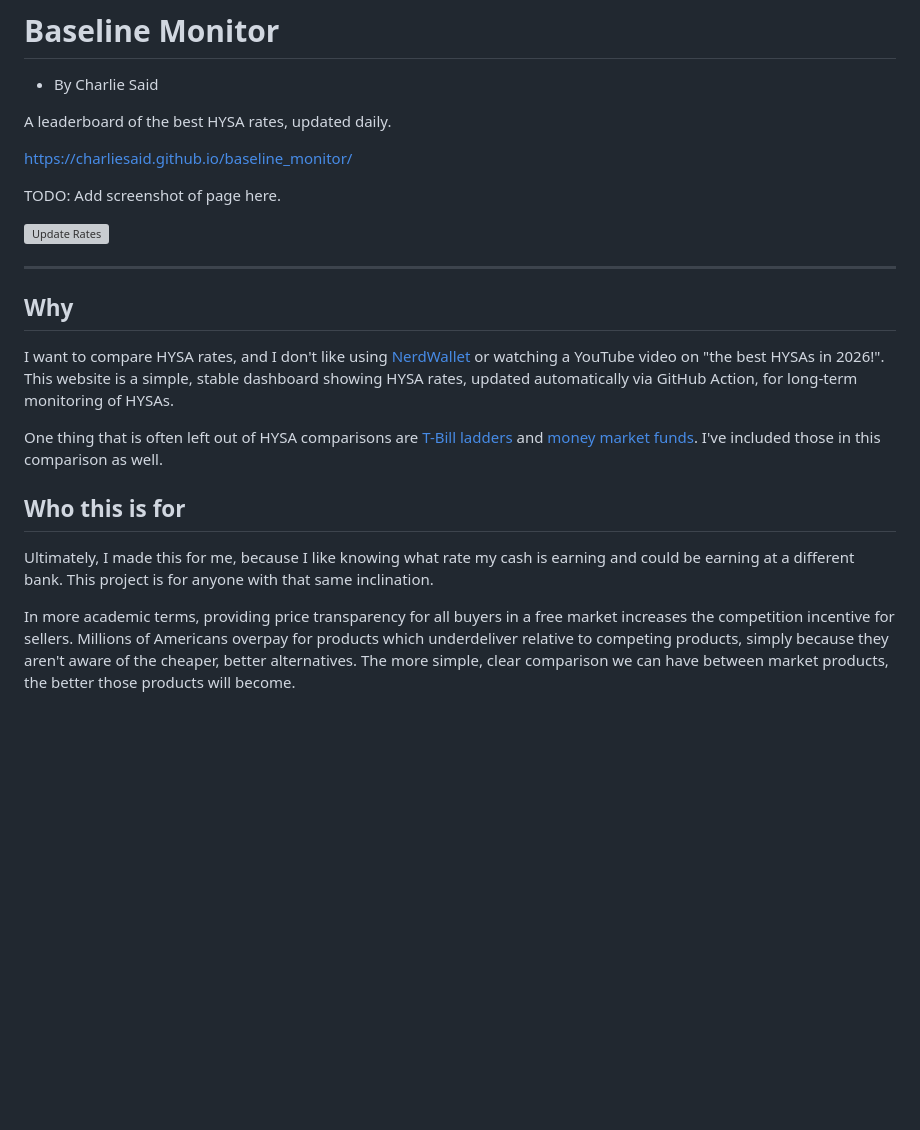
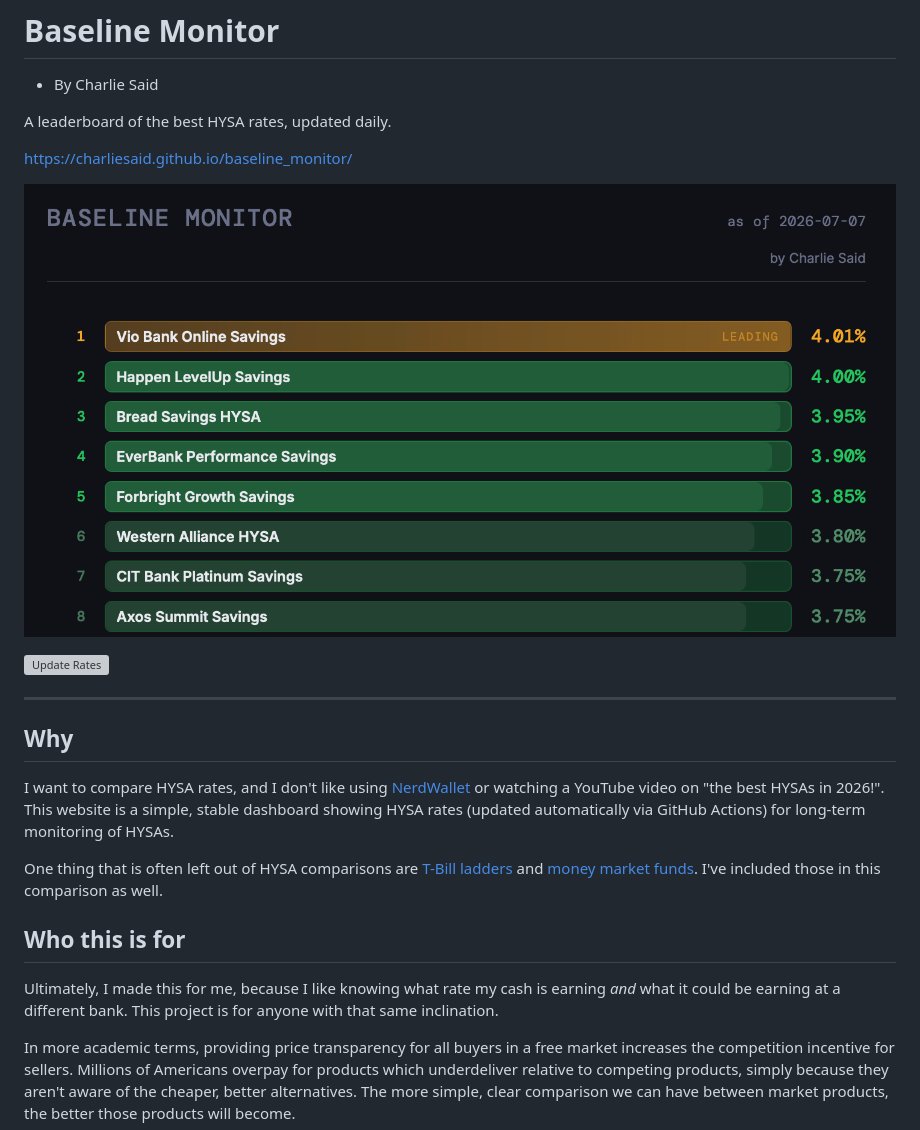
Before and after one commit to CharlieSaid/baseline_monitor, a Markdown page: README.md, the part around the change. Drawn GitHub-style; pictures changed too: images/homepage_ss.png (added); blank space fills up the shorter version; grey boxes are pictures that could not be loaded.

Commit message:
Added webpage screenshot.

```diff
--- a/README.md
+++ b/README.md
@@ -5,19 +5,19 @@ A leaderboard of the best HYSA rates, updated daily.
 
 <https://charliesaid.github.io/baseline_monitor/>
 
-TODO: Add screenshot of page here.
+![Screenshot of the website front page](images/homepage_ss.png)
 
 ![Update Rates](https://github.com/CharlieSaid/baseline_monitor/actions/workflows/update-rates.yml/badge.svg)
 
 ***
 
 ## Why
-I want to compare HYSA rates, and I don't like using [NerdWallet](https://www.nerdwallet.com/banking/m/standout-high-yield-savings-products) or watching a YouTube video on "the best HYSAs in 2026!".  This website is a simple, stable dashboard showing HYSA rates, updated automatically via GitHub Action, for long-term monitoring of HYSAs.
+I want to compare HYSA rates, and I don't like using [NerdWallet](https://www.nerdwallet.com/banking/m/standout-high-yield-savings-products) or watching a YouTube video on "the best HYSAs in 2026!".  This website is a simple, stable dashboard showing HYSA rates (updated automatically via GitHub Actions) for long-term monitoring of HYSAs.
 
 One thing that is often left out of HYSA comparisons are [T-Bill ladders](https://www.sofi.com/learn/content/guide-treasury-ladders/) and [money market funds](https://investor.vanguard.com/investment-products/money-markets).  I've included those in this comparison as well.
 
 ## Who this is for
-Ultimately, I made this for me, because I like knowing what rate my cash is earning and could be earning at a different bank.  This project is for anyone with that same inclination.
+Ultimately, I made this for me, because I like knowing what rate my cash is earning *and* what it could be earning at a different bank.  This project is for anyone with that same inclination.
 
 In more academic terms, providing price transparency for all buyers in a free market increases the competition incentive for sellers.  Millions of Americans overpay for products which underdeliver relative to competing products, simply because they aren't aware of the cheaper, better alternatives.  The more simple, clear comparison we can have between market products, the better those products will become.
 
```
